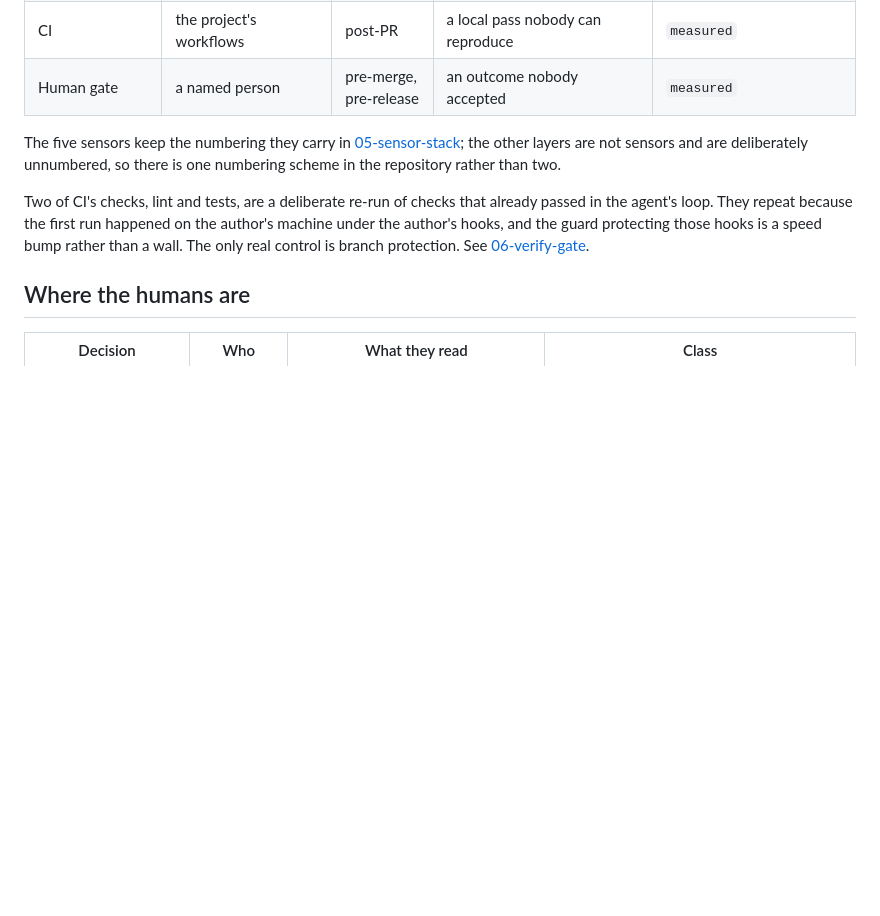
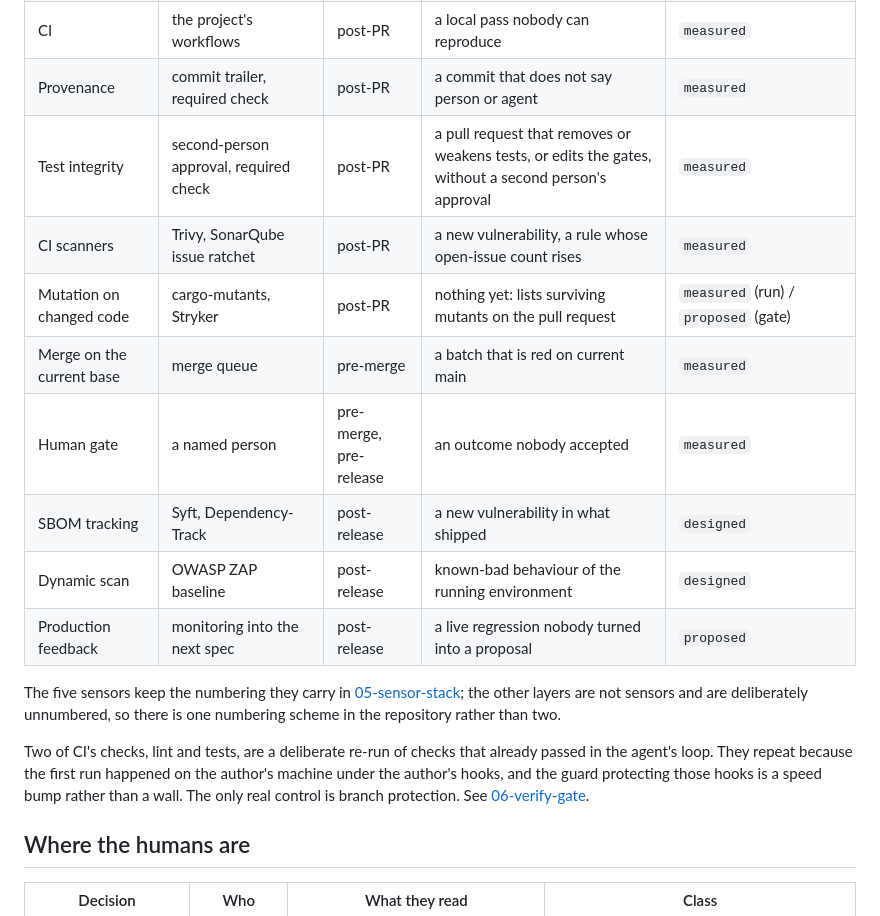
Before and after one commit to siimvene/software-factory, a Markdown page: README.md, the part around one of its changes. Rendered like a GitHub page; blank space fills up the shorter version.

```diff
--- a/README.md
+++ b/README.md
@@ -117,5 +117,13 @@ edit the HTML and re-render, never the PNG.
 | CI | the project's workflows | post-PR | a local pass nobody can reproduce | `measured` |
+| Provenance | commit trailer, required check | post-PR | a commit that does not say person or agent | `measured` |
+| Test integrity | second-person approval, required check | post-PR | a pull request that removes or weakens tests, or edits the gates, without a second person's approval | `measured` |
+| CI scanners | Trivy, SonarQube issue ratchet | post-PR | a new vulnerability, a rule whose open-issue count rises | `measured` |
+| Mutation on changed code | cargo-mutants, Stryker | post-PR | nothing yet: lists surviving mutants on the pull request | `measured` (run) / `proposed` (gate) |
+| Merge on the current base | merge queue | pre-merge | a batch that is red on current main | `measured` |
 | Human gate | a named person | pre-merge, pre-release | an outcome nobody accepted | `measured` |
+| SBOM tracking | Syft, Dependency-Track | post-release | a new vulnerability in what shipped | `designed` |
+| Dynamic scan | OWASP ZAP baseline | post-release | known-bad behaviour of the running environment | `designed` |
+| Production feedback | monitoring into the next spec | post-release | a live regression nobody turned into a proposal | `proposed` |
 
 The five sensors keep the numbering they carry in [05-sensor-stack](docs/05-sensor-stack.md);
 the other layers are not sensors and are deliberately unnumbered, so there is one numbering
```
Also changed, not shown: other parts of README.md (+6 -6 lines), STATUS.md (+4 -1 lines), docs/img/the-line.png, 1 other file.
